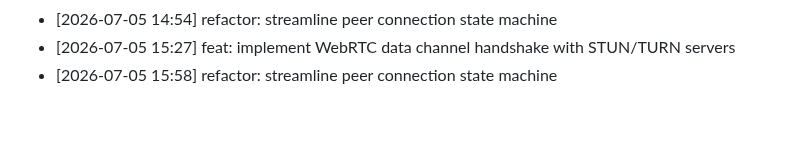
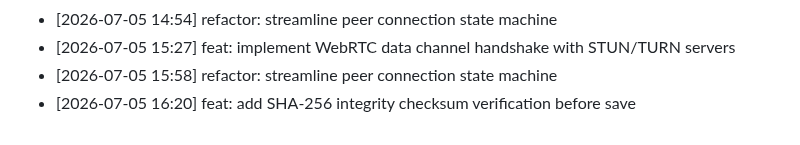
Before and after one commit to innocous06/HyperShare, a Markdown page: CHANGELOG.md, the part around the change. Drawn GitHub-style.

Commit message:
feat: add SHA-256 integrity checksum verification before save

```diff
--- a/CHANGELOG.md
+++ b/CHANGELOG.md
@@ -279,3 +279,4 @@
 - [2026-07-05 14:54] refactor: streamline peer connection state machine
 - [2026-07-05 15:27] feat: implement WebRTC data channel handshake with STUN/TURN servers
 - [2026-07-05 15:58] refactor: streamline peer connection state machine
+- [2026-07-05 16:20] feat: add SHA-256 integrity checksum verification before save
```
